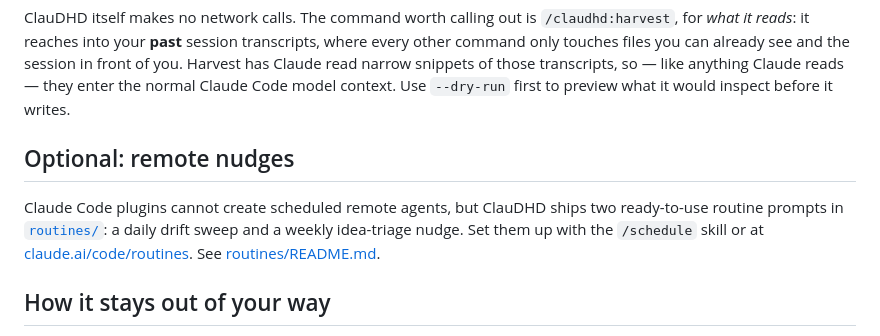
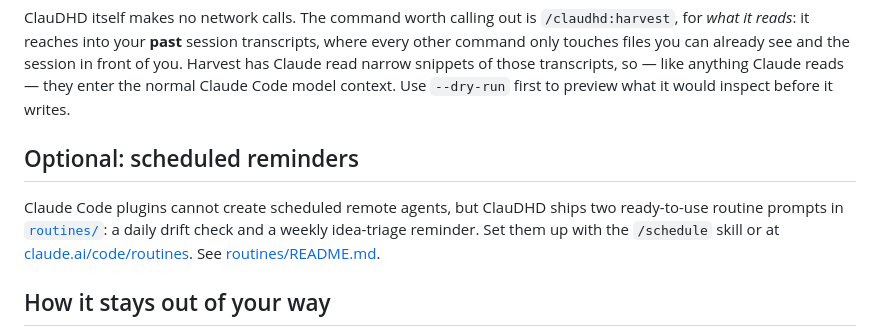
Before and after one commit to kidsmeal/ClauDHD, a Markdown page: README.md, the part around one of its changes. Drawn GitHub-style.

```diff
--- a/README.md
+++ b/README.md
@@ -101,9 +101,9 @@ The engine is nearly free: the `Stop` hook is a pure local script (zero tokens),
 
 ClauDHD itself makes no network calls. The command worth calling out is `/claudhd:harvest`, for *what it reads*: it reaches into your **past** session transcripts, where every other command only touches files you can already see and the session in front of you. Harvest has Claude read narrow snippets of those transcripts, so — like anything Claude reads — they enter the normal Claude Code model context. Use `--dry-run` first to preview what it would inspect before it writes.
 
-## Optional: remote nudges
+## Optional: scheduled reminders
 
-Claude Code plugins cannot create scheduled remote agents, but ClauDHD ships two ready-to-use routine prompts in [`routines/`](routines/): a daily drift sweep and a weekly idea-triage nudge. Set them up with the `/schedule` skill or at [claude.ai/code/routines](https://claude.ai/code/routines). See [routines/README.md](routines/README.md).
+Claude Code plugins cannot create scheduled remote agents, but ClauDHD ships two ready-to-use routine prompts in [`routines/`](routines/): a daily drift check and a weekly idea-triage reminder. Set them up with the `/schedule` skill or at [claude.ai/code/routines](https://claude.ai/code/routines). See [routines/README.md](routines/README.md).
 
 ## How it stays out of your way
 
```
Also changed, not shown: other parts of README.md (+21 -21 lines).
